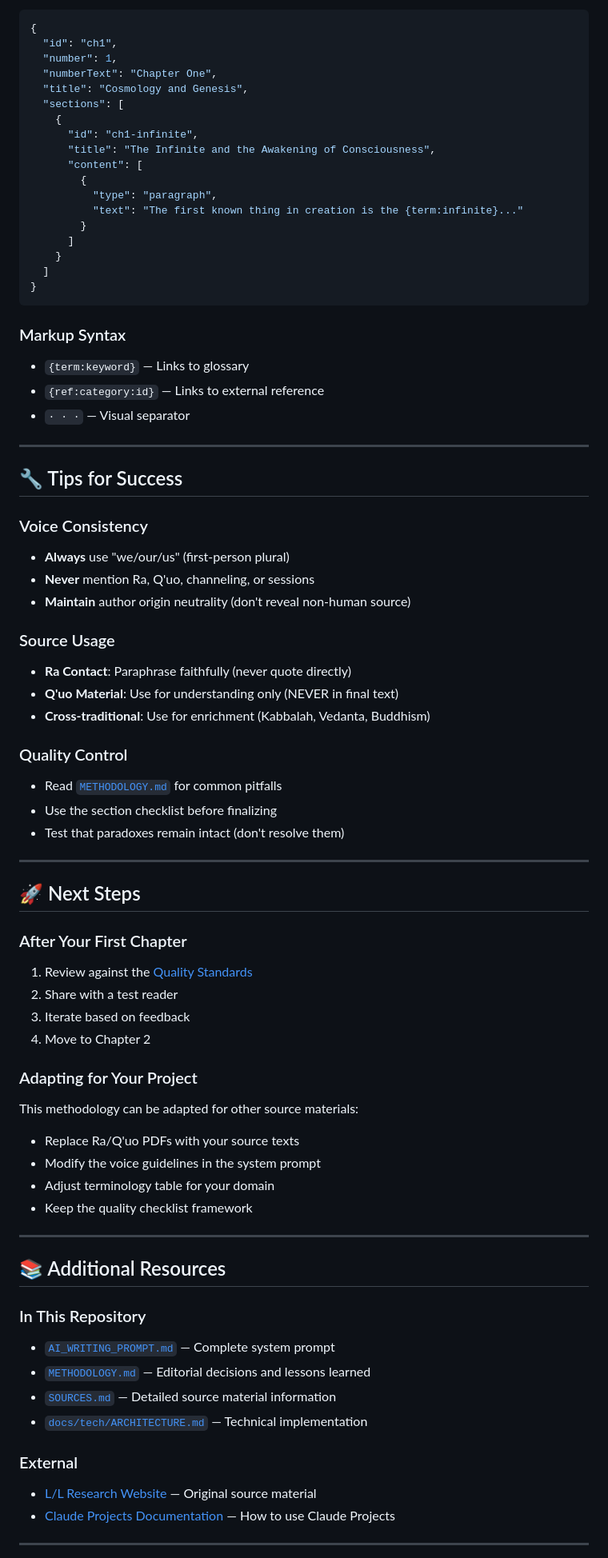
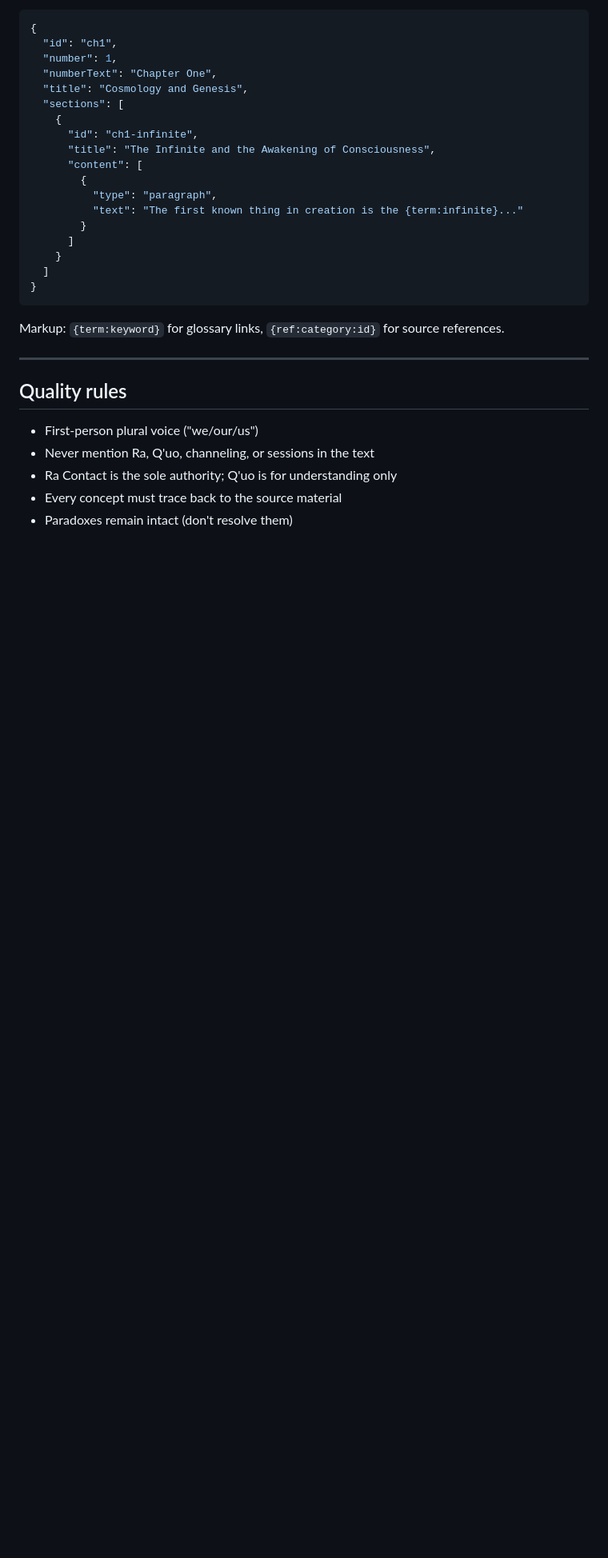
Before and after one commit to chuchurex/eluno, a Markdown page: ai/QUICK_START.md, the part around one of its changes. Shown at 80% size. Rendered like a GitHub page; blank space fills up the shorter version.

````diff
--- a/ai/QUICK_START.md
+++ b/ai/QUICK_START.md
@@ -164,60 +101,15 @@ Chapters are output in JSON format:
 }
 ```
 
-### Markup Syntax
-- `{term:keyword}` — Links to glossary
-- `{ref:category:id}` — Links to external reference
-- `· · ·` — Visual separator
+Markup: `{term:keyword}` for glossary links, `{ref:category:id}` for source references.
 
 ---
 
-## 🔧 Tips for Success
+## Quality rules
 
-### Voice Consistency
-- **Always** use "we/our/us" (first-person plural)
-- **Never** mention Ra, Q'uo, channeling, or sessions
-- **Maintain** author origin neutrality (don't reveal non-human source)
+- First-person plural voice ("we/our/us")
+- Never mention Ra, Q'uo, channeling, or sessions in the text
+- Ra Contact is the sole authority; Q'uo is for understanding only
+- Every concept must trace back to the source material
+- Paradoxes remain intact (don't resolve them)
 
-### Source Usage
-- **Ra Contact**: Paraphrase faithfully (never quote directly)
-- **Q'uo Material**: Use for understanding only (NEVER in final text)
-- **Cross-traditional**: Use for enrichment (Kabbalah, Vedanta, Buddhism)
-
-### Quality Control
-- Read [`METHODOLOGY.md`](./METHODOLOGY.md) for common pitfalls
-- Use the section checklist before finalizing
-- Test that paradoxes remain intact (don't resolve them)
-
----
-
-## 🚀 Next Steps
-
-### After Your First Chapter
-1. Review against the [Quality Standards](./AI_WRITING_PROMPT.md#quality-standards)
-2. Share with a test reader
-3. Iterate based on feedback
-4. Move to Chapter 2
-
-### Adapting for Your Project
-This methodology can be adapted for other source materials:
-- Replace Ra/Q'uo PDFs with your source texts
-- Modify the voice guidelines in the system prompt
-- Adjust terminology table for your domain
-- Keep the quality checklist framework
-
----
-
-## 📚 Additional Resources
-
-### In This Repository
-- [`AI_WRITING_PROMPT.md`](./AI_WRITING_PROMPT.md) — Complete system prompt
-- [`METHODOLOGY.md`](./METHODOLOGY.md) — Editorial decisions and lessons learned
-- [`SOURCES.md`](./SOURCES.md) — Detailed source material information
-- [`docs/tech/ARCHITECTURE.md`](../docs/tech/ARCHITECTURE.md) — Technical implementation
-
-### External
-- [L/L Research Website](https://www.llresearch.org) — Original source material
-- [Claude Projects Documentation](https://support.anthropic.com/en/collections/4078534-projects) — How to use Claude Projects
-
----
-
````
Also changed, not shown: other parts of ai/QUICK_START.md (+56 -156 lines).
